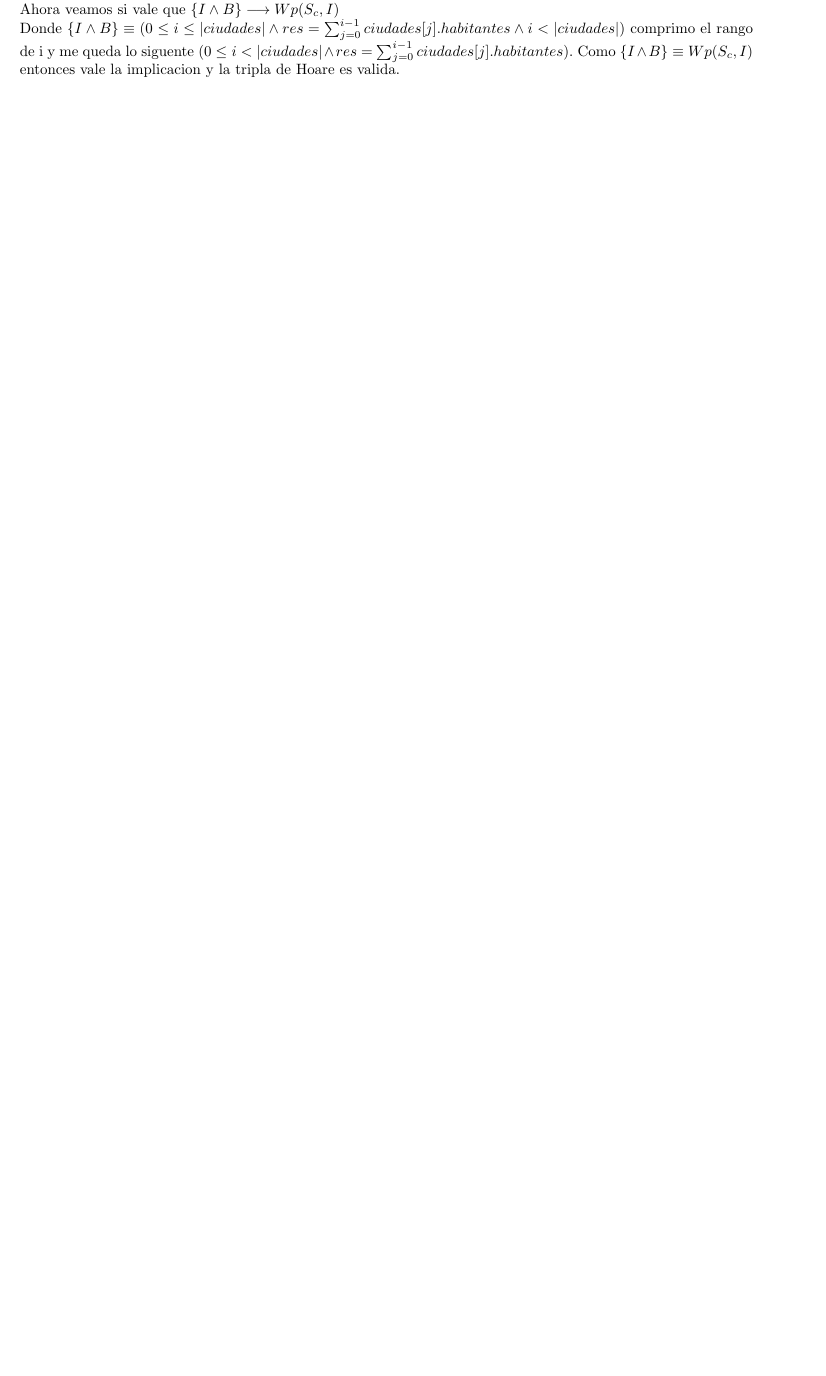
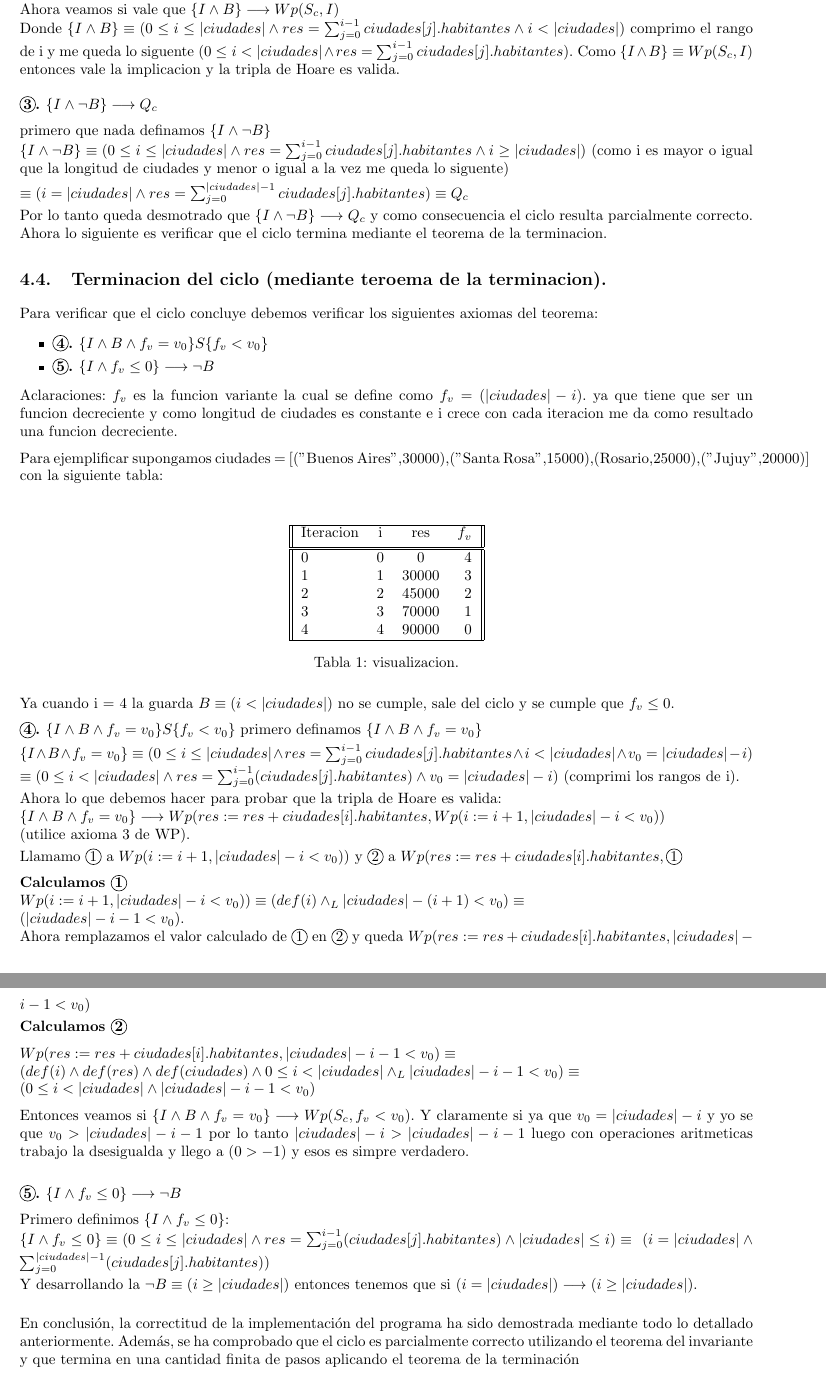
Before and after one commit to MartoNievas/TP-Algo-1-, a LaTeX document (TP- Algo 1.tex): part of page 6 of 6 before the commit and two parts of pages 6 and 7 of 7 after it, the two joined at a grey line, cut so that both start at the same text, the shorter picture padded with empty space. Compiled offline with pdfLaTeX.

Commit message:
Ejercico de desmotracion parte uno

```diff
--- a/TP- Algo 1.tex
+++ b/TP- Algo 1.tex
@@ -207,5 +207,59 @@
  $Wp(res := res + ciudades[i].habitantes, \Circled{A}) \equiv (0 \leq i < \longitud{ciuadades} \land res = \sum_{j=0}^{i-1}ciudades[j].habitantes)$. \\ [0.1cm]
  Ahora veamos si vale que $\{I \land B\} \implica Wp(S_c,I)$ \\
- Donde $\{I \land B\} \equiv (0 \leq i \leq \longitud{ciudades} \land res = \sum_{j=0}^{i -1}ciudades[j].habitantes \land i < \longitud{ciudades} )$ comprimo el rango de i y me queda lo siguente $(0 \leq i < \longitud{ciudades} \land res = \sum_{j=0}^{i -1}ciudades[j].habitantes)$. Como $\{I \land B\} \equiv Wp(S_c,I)$ entonces vale la implicacion y la tripla de Hoare es valida. \\ [0.2cm]
+ Donde $\{I \land B\} \equiv (0 \leq i \leq \longitud{ciudades} \land res = \sum_{j=0}^{i -1}ciudades[j].habitantes \land i < \longitud{ciudades} )$ comprimo el rango de i y me queda lo siguente $(0 \leq i < \longitud{ciudades} \land res = \sum_{j=0}^{i -1}ciudades[j].habitantes)$. Como $\{I \land B\} \equiv Wp(S_c,I)$ \vspace*{0.2cm}  entonces vale la implicacion y la tripla de Hoare es valida. \\ [0.2cm]
+ \textbf{\Circled{3}. $\{I \land \neg B\} \implica Q_c$} \\ [0.2cm]
+ primero que nada definamos $\{I \land \neg B\}$ \\
+ $\{I \land \neg B\} \equiv (0 \leq i \leq \longitud{ciudades} \land res = \sum_{j=0}^{i-1}ciudades[j].habitantes \land i \geq \longitud{ciudades})$ (como i es mayor o igual que la longitud de ciudades y menor o igual a la vez me queda lo siguente) \\ [0.1cm]
+ $\equiv ( i = \longitud{ciudades} \land res = \sum_{j=0}^{\longitud{ciudades}-1}ciudades[j].habitantes) \equiv Q_c$ \\ [0.1cm]
+Por lo tanto queda desmotrado que $\{I \land \neg B\} \implica Q_c$ y como consecuencia el ciclo resulta parcialmente correcto. \\
+Ahora lo siguiente es verificar que el ciclo termina mediante el teorema de la terminacion.
+\subsection{Terminacion del ciclo (mediante teroema de la terminacion).}
+ Para verificar que el ciclo concluye debemos verificar los siguientes axiomas del teorema:
+ \begin{itemize}
+ 	\item \textbf{\Circled{4}. $\{I \land B \land f_v = v_0\} S \{f_v < v_0\}$}
+ 	\item \textbf{\Circled{5}. $\{I \land f_v \leq 0\} \implica \neg B$}
+ \end{itemize}
+ Aclaraciones: $f_v$ es la funcion variante la cual se define como $f_v = (\longitud{ciudades} - i).$ ya que tiene que ser un funcion decreciente y como longitud de ciudades es constante e i crece con cada iteracion me da como resultado una funcion decreciente. \\ [0.2cm]
+ Para ejemplificar supongamos ciudades = [("Buenos Aires",30000),("Santa Rosa",15000),("Rosario,25000),("Jujuy",20000)] con la siguiente tabla: \\ [0.2cm]
+ \begin{table}[h!]
+ 	\centering
+ 	\begin{tabular}{||l c c r||}
+ 		\hline
+ 		Iteracion & i & res & $f_v$ \\ [0.5ex]
+ 		\hline\hline
+ 		0 & 0 & 0 & 4 \\
+ 		1 & 1 & 30000 & 3 \\
+ 		2 & 2 & 45000 & 2 \\
+ 		3 & 3 & 70000 & 1 \\
+ 		4 & 4 & 90000 & 0 \\
+ 		\hline
+ 	\end{tabular}
+ 	\caption{visualizacion.}
+ 	\label{tab:ejemplo}
+ \end{table} \\
+ Ya cuando i = 4 la guarda $B \equiv (i < \longitud{ciudades})$ no se cumple, sale del ciclo y se cumple que $f_v \leq 0$. \\ [0.2cm]
+ \textbf{\Circled{4}. $\{I \land B \land f_v = v_0\} S \{f_v < v_0\}$}
+ primero definamos $\{I \land B \land f_v = v_0\}$ \\ [0.1cm]
+ $\{I \land B \land f_v = v_0\} \equiv (0 \leq i \leq \longitud{ciudades} \land res = \sum_{j=0}^{i-1}ciudades[j].habitantes \land i < \longitud{ciudades} \land v_0 = \longitud{ciudades}-i)$  \\
+ $\equiv(0 \leq i < \longitud{ciudades} \land res = \sum_{j=0}^{i-1}(ciudades[j].habitantes) \land v_0 = \longitud{ciudades}-i)$ {(comprimi los rangos de i).} \\ [0.1cm]
+ Ahora lo que debemos hacer para probar que la tripla de Hoare es valida: \\
+ $\{I \land B \land f_v = v_0\} \implica Wp(res := res + ciudades[i].habitantes, Wp(i := i + 1, \longitud{ciudades}-i < v_0))$ \\
+ (utilice axioma 3 de WP). \\ [0.1cm]
+ Llamamo \Circled{1} a $Wp(i := i + 1, \longitud{ciudades}-i < v_0))$ y \Circled{2} a $Wp(res := res + ciudades[i].habitantes, \Circled{1}$ \\ [0.2cm]
+ \textbf{Calculamos \Circled{1}} \\
+ $Wp(i := i + 1, \longitud{ciudades}-i < v_0)) \equiv (def(i) \yLuego \longitud{ciudades} -(i+1) < v_0) \equiv$ \\
+ $(\longitud{ciudades} - i - 1 < v_0)$. \\
+ Ahora remplazamos el valor calculado de \Circled{1} en \Circled{2} y queda $Wp(res := res + ciudades[i].habitantes, \longitud{ciudades} - i - 1 < v_0)$ \\ [0.1cm]
+ \textbf{Calculamos \Circled{2}} \\ [0.2cm]
+ $Wp(res := res + ciudades[i].habitantes, \longitud{ciudades} - i - 1 < v_0) \equiv \\ (def(i) \land def(res) \land def(ciudades) \land 0 \leq i < \longitud{ciudades} \yLuego \longitud{ciudades} - i - 1 < v_0) \equiv \\ (0 \leq i < \longitud{ciudades} \land \longitud{ciudades} - i - 1 < v_0)$ \\ [0.2cm]
+ Entonces veamos si $\{I \land B \land f_v = v_0\} \implica Wp(S_c,f_v < v_0)$.
+ Y claramente si ya que $v_0 = \longitud{ciudades} - i$ y yo se que $v_0 > \longitud{ciudades} - i - 1$ por lo tanto $\longitud{ciudades} - i > \longitud{ciudades} - i - 1$ luego con operaciones aritmeticas trabajo la dsesigualda y llego a ($0 > -1$) y esos es simpre verdadero. \\
+
+ \textbf{\Circled{5}. $\{I \land f_v \leq 0\} \implica \neg B$} \\ [0.2cm]
+ Primero definimos $\{I \land f_v \leq 0\}$: \\
+ $\{I \land f_v \leq 0\} \equiv (0 \leq i \leq \longitud{ciudades} \land res = \sum_{j=0}^{i-1}(ciudades[j].habitantes) \land \longitud{ciudades} \leq i) \equiv$
+ \space $(i = \longitud{ciudades} \land \sum_{j=0}^{\longitud{ciudades}-1}(ciudades[j].habitantes))$ \\ [0.1cm]
+ Y desarrollando la $\neg B \equiv (i \geq \longitud{ciudades})$ entonces tenemos que si $(i = \longitud{ciudades}) \implica (i \geq \longitud{ciudades})$. \\ [0.5cm]
+ En conclusión, la correctitud de la implementación del programa ha sido demostrada mediante todo lo detallado anteriormente. Además, se ha comprobado que el ciclo es parcialmente correcto utilizando el teorema del invariante y que termina en una cantidad finita de pasos aplicando el teorema de la terminación
 \end{quote}
 \end{document}
```
Also changed, not shown: TP- Algo 1.pdf, TP- Algo 1.tex (8 more changed lines), 3 other files.
